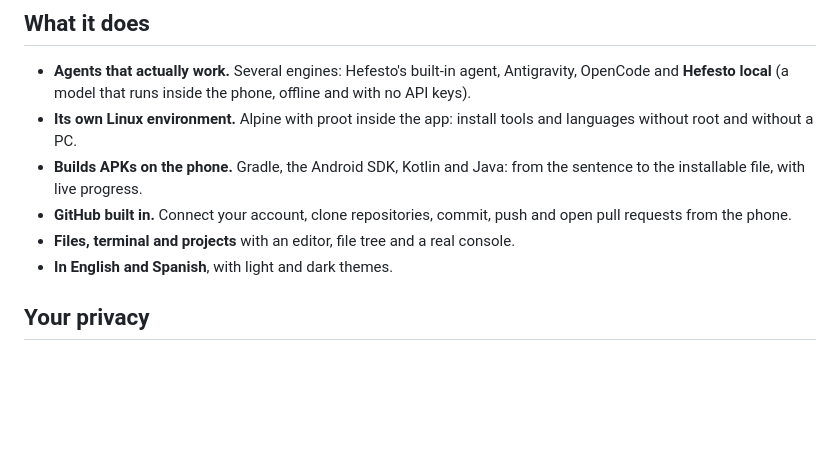
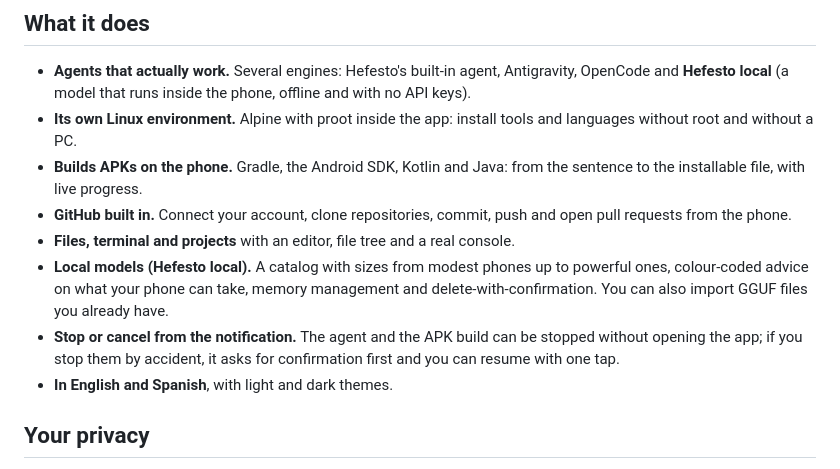
Before and after one commit to ortiz1022009/Hefesto, a Markdown page: README.md, the part around one of its changes. Drawn GitHub-style; blank space fills up the shorter version.

```diff
--- a/README.md
+++ b/README.md
@@ -30,6 +34,12 @@ The website built with Hefesto itself (using Google's Antigravity CLI as the age
 - **GitHub built in.** Connect your account, clone repositories, commit, push and open pull requests
   from the phone.
 - **Files, terminal and projects** with an editor, file tree and a real console.
+- **Local models (Hefesto local).** A catalog with sizes from modest phones up to powerful ones,
+  colour-coded advice on what your phone can take, memory management and delete-with-confirmation.
+  You can also import GGUF files you already have.
+- **Stop or cancel from the notification.** The agent and the APK build can be stopped without
+  opening the app; if you stop them by accident, it asks for confirmation first and you can resume
+  with one tap.
 - **In English and Spanish**, with light and dark themes.
 
 ## Your privacy
```
Also changed, not shown: other parts of README.md (+15 -6 lines).
